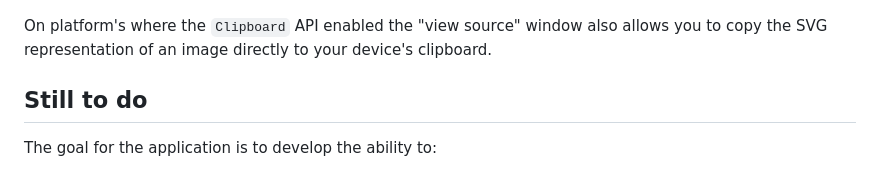
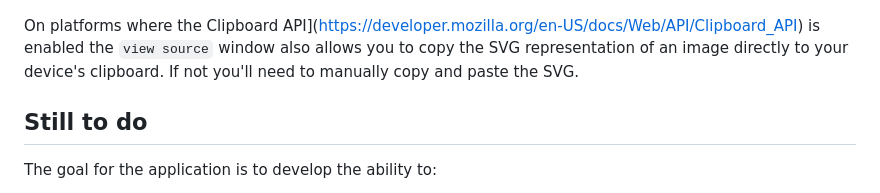
Before and after one commit to aaronland/fingerprint, a Markdown page: README.md, the part around the change. GitHub-like rendering.

Commit message:
improved docs

```diff
--- a/README.md
+++ b/README.md
@@ -63,7 +63,7 @@ Unfortunately the HTML 5 colour picker `input` control specification does not re
 
 ![](docs/images/fingerprint-viewsource-640.png)
 
-On platform's where the `Clipboard` API enabled the "view source" window also allows you to copy the SVG representation of an image directly to your device's clipboard.
+On platforms where the Clipboard API](https://developer.mozilla.org/en-US/docs/Web/API/Clipboard_API) is enabled the `view source` window also allows you to copy the SVG representation of an image directly to your device's clipboard. If not you'll need to manually copy and paste the SVG.
 
 ## Still to do
 
```
